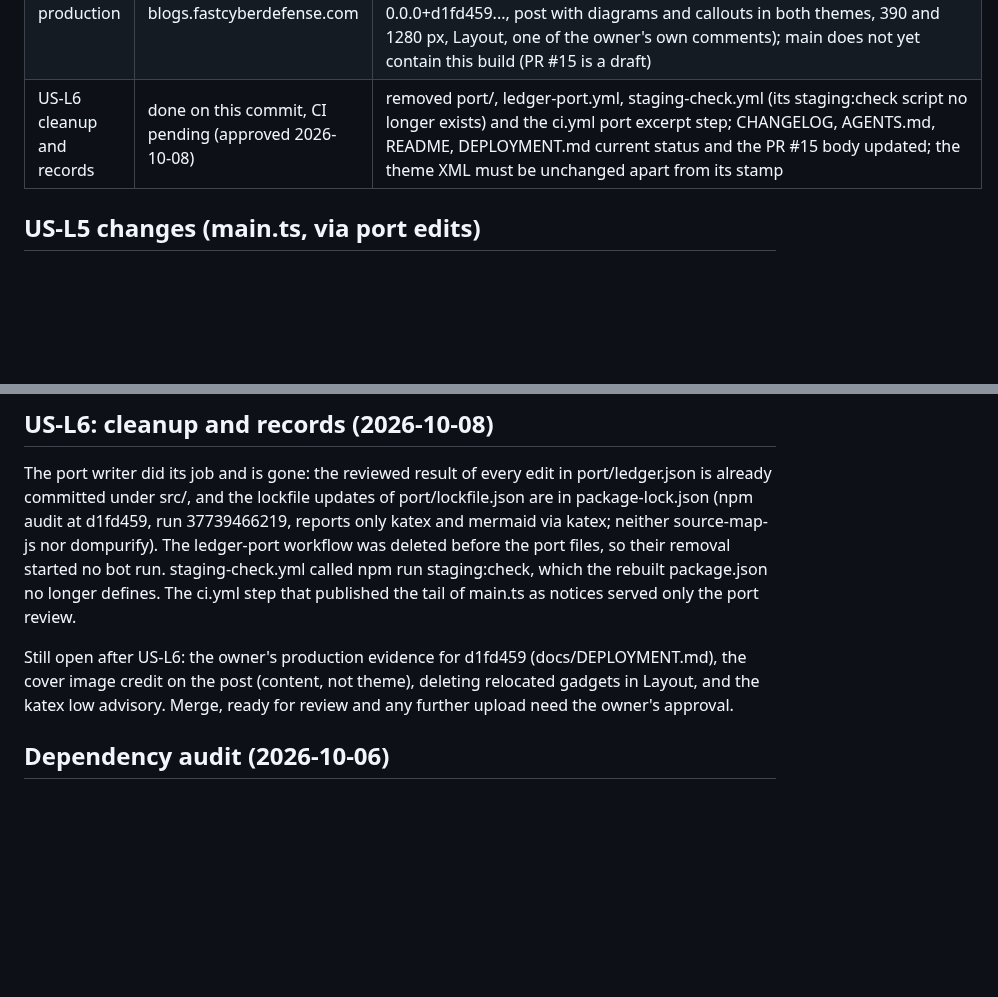
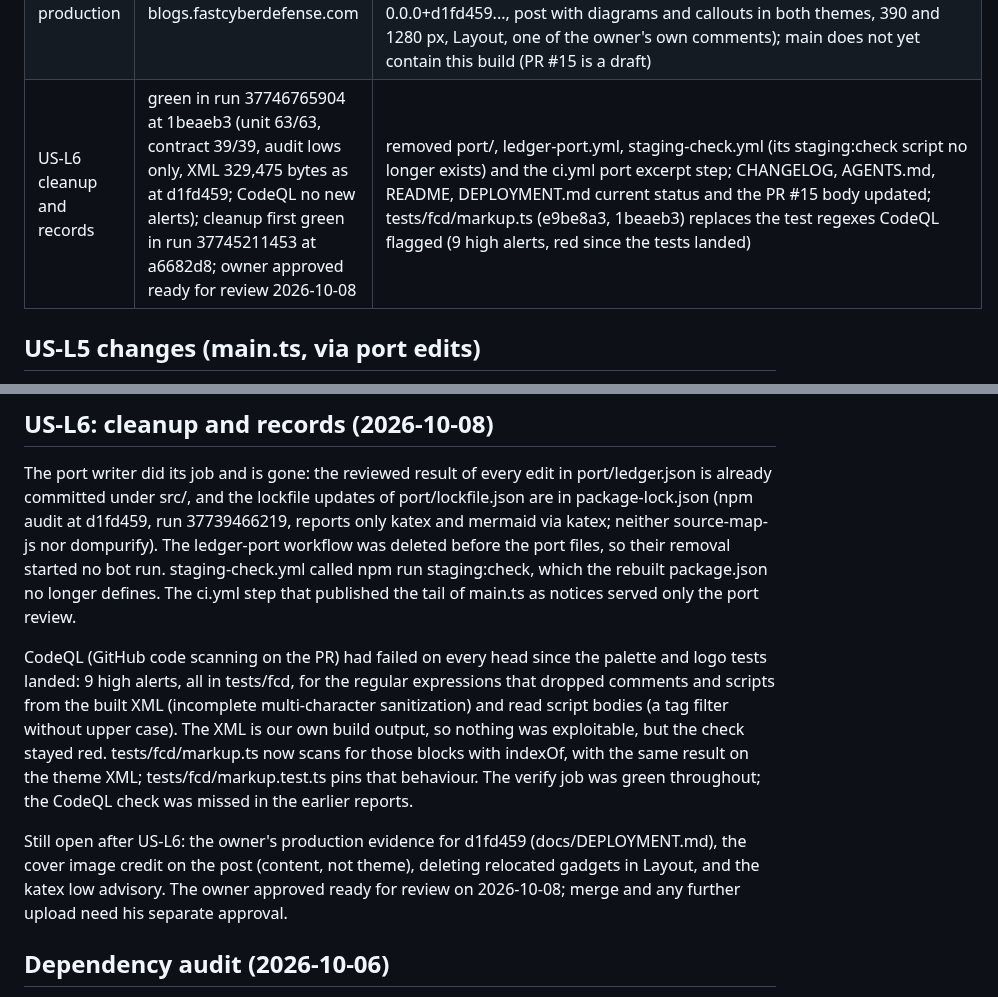
Before and after one commit to thefastcyberdefense/google-blogger, a Markdown page: docs/LEDGER-REBUILD.md, 2 parts joined by grey strips. Drawn GitHub-style; blank space fills up the shorter version.

Commit message:
docs(US-L6): record the CodeQL fix and ready-for-review approval
LEDGER-REBUILD.md: US-L6 green in run 37746765904 at 1beaeb3 (CodeQL no
new alerts), the CodeQL account, owner approval 2026-10-08. CHANGELOG
notes tests/fcd/markup.ts. Docs only.

```diff
--- a/docs/LEDGER-REBUILD.md
+++ b/docs/LEDGER-REBUILD.md
@@ -29,7 +29,7 @@ sources, edited directly.
 | Fifth upload, production | done 2026-10-08 by the owner, to blogs.fastcyberdefense.com (the production blog, docs/DEPLOYMENT.md) | build 26ca599, artifact fcd-theme-26ca5994c7eea4785971f4d9b3e7b096aed7f720 (sha256 026a885a2593dd82d8de1147664ab7fafcd4eafa77416c09bc8f07d9b93ae359); owner evidence pending (rendered theme-build stamp, post with diagrams and callouts in both themes, 390 and 1280 px, Layout); rollback triggers as in docs/DEPLOYMENT.md; main does not yet contain this build (PR #15 is a draft) |
 | US-L11 comment logo only on blog-author comments | green in run 37739466219 at d1fd459 (red first in run 37738307296 at 9f0c203: spoofed names "FCD", "Fast Cyber Defense", "Team FCD Support" got the logo); fix c39c2c3; unit 59/59, contract 39/39, audit lows only | tests/fcd/comments.test.ts runs the built theme script over the static post view with five comments; Blogger evidence pending |
 | Sixth upload, production | done 2026-10-08 by the owner, to blogs.fastcyberdefense.com | build d1fd459, artifact fcd-theme-d1fd45998a51589ef7e1dc44e634795a5f34f36b (sha256 8543f054dc80228a4865c18e66bdbe0657bce680ba1df74731ae6fc74723a52b), replaces 26ca599; owner evidence pending (rendered theme-build stamp 0.0.0+d1fd459..., post with diagrams and callouts in both themes, 390 and 1280 px, Layout, one of the owner's own comments); main does not yet contain this build (PR #15 is a draft) |
-| US-L6 cleanup and records | done on this commit, CI pending (approved 2026-10-08) | removed port/, ledger-port.yml, staging-check.yml (its staging:check script no longer exists) and the ci.yml port excerpt step; CHANGELOG, AGENTS.md, README, DEPLOYMENT.md current status and the PR #15 body updated; the theme XML must be unchanged apart from its stamp |
+| US-L6 cleanup and records | green in run 37746765904 at 1beaeb3 (unit 63/63, contract 39/39, audit lows only, XML 329,475 bytes as at d1fd459; CodeQL no new alerts); cleanup first green in run 37745211453 at a6682d8; owner approved ready for review 2026-10-08 | removed port/, ledger-port.yml, staging-check.yml (its staging:check script no longer exists) and the ci.yml port excerpt step; CHANGELOG, AGENTS.md, README, DEPLOYMENT.md current status and the PR #15 body updated; tests/fcd/markup.ts (e9be8a3, 1beaeb3) replaces the test regexes CodeQL flagged (9 high alerts, red since the tests landed) |
 
 ## US-L5 changes (main.ts, via port edits)
 
@@ -159,10 +159,21 @@ run. staging-check.yml called npm run staging:check, which the rebuilt
 package.json no longer defines. The ci.yml step that published the tail of
 main.ts as notices served only the port review.
 
+CodeQL (GitHub code scanning on the PR) had failed on every head since the
+palette and logo tests landed: 9 high alerts, all in tests/fcd, for the
+regular expressions that dropped comments and scripts from the built XML
+(incomplete multi-character sanitization) and read script bodies (a tag
+filter without upper case). The XML is our own build output, so nothing was
+exploitable, but the check stayed red. tests/fcd/markup.ts now scans for
+those blocks with indexOf, with the same result on the theme XML;
+tests/fcd/markup.test.ts pins that behaviour. The verify job was green
+throughout; the CodeQL check was missed in the earlier reports.
+
 Still open after US-L6: the owner's production evidence for d1fd459
 (docs/DEPLOYMENT.md), the cover image credit on the post (content, not
 theme), deleting relocated gadgets in Layout, and the katex low advisory.
-Merge, ready for review and any further upload need the owner's approval.
+The owner approved ready for review on 2026-10-08; merge and any further
+upload need his separate approval.
 
 ## Dependency audit (2026-10-06)
 
```
Also changed, not shown: CHANGELOG.md (+1 -1 lines).
